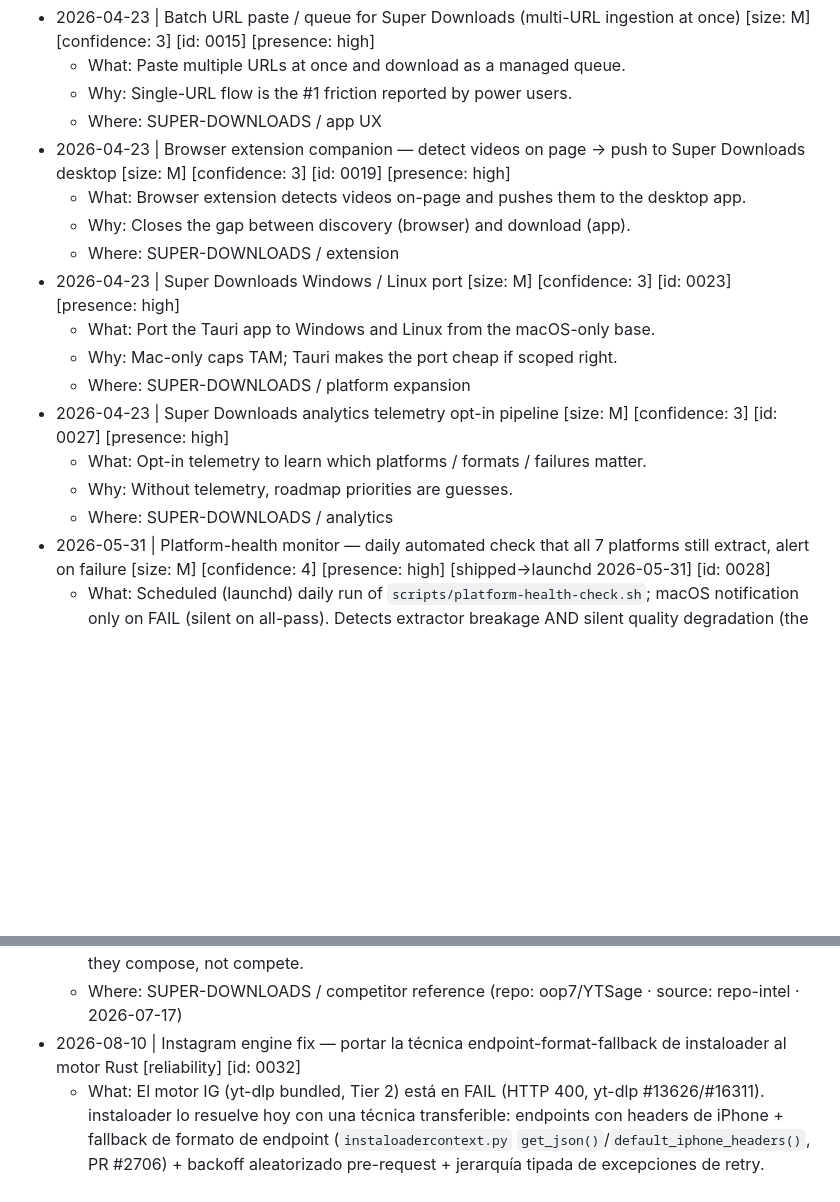
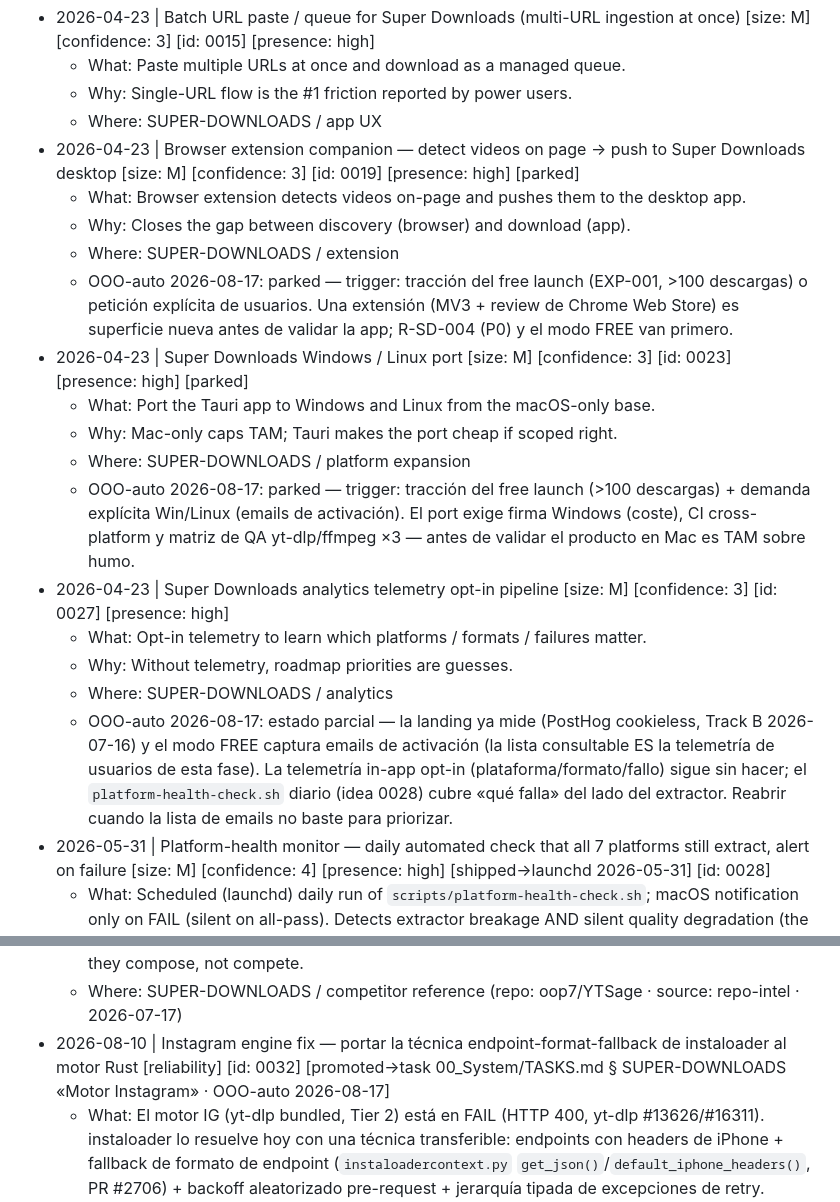
Before and after one commit to marioforpro/super-downloads, a Markdown page: IDEAS.md, 2 parts joined by grey strips. GitHub-like rendering; blank space fills up the shorter version.

Commit message:
ideas: OOO session 3 triage — 0019/0023 parked, 0027 note, 0032 promoted to task
Co-Authored-By: Claude Fable 5 <noreply@anthropic.com>
Claude-Session: https://claude.ai/code/session_017z9iXdDB3VVwVFjSa6mpdS

```diff
--- a/IDEAS.md
+++ b/IDEAS.md
@@ -16,18 +16,21 @@
   - What: Paste multiple URLs at once and download as a managed queue.
   - Why: Single-URL flow is the #1 friction reported by power users.
   - Where: SUPER-DOWNLOADS / app UX
-- 2026-04-23 | Browser extension companion — detect videos on page → push to Super Downloads desktop [size: M] [confidence: 3] [id: 0019] [presence: high]
+- 2026-04-23 | Browser extension companion — detect videos on page → push to Super Downloads desktop [size: M] [confidence: 3] [id: 0019] [presence: high] [parked]
   - What: Browser extension detects videos on-page and pushes them to the desktop app.
   - Why: Closes the gap between discovery (browser) and download (app).
   - Where: SUPER-DOWNLOADS / extension
-- 2026-04-23 | Super Downloads Windows / Linux port [size: M] [confidence: 3] [id: 0023] [presence: high]
+  - OOO-auto 2026-08-17: parked — trigger: tracción del free launch (EXP-001, >100 descargas) o petición explícita de usuarios. Una extensión (MV3 + review de Chrome Web Store) es superficie nueva antes de validar la app; R-SD-004 (P0) y el modo FREE van primero.
+- 2026-04-23 | Super Downloads Windows / Linux port [size: M] [confidence: 3] [id: 0023] [presence: high] [parked]
   - What: Port the Tauri app to Windows and Linux from the macOS-only base.
   - Why: Mac-only caps TAM; Tauri makes the port cheap if scoped right.
   - Where: SUPER-DOWNLOADS / platform expansion
+  - OOO-auto 2026-08-17: parked — trigger: tracción del free launch (>100 descargas) + demanda explícita Win/Linux (emails de activación). El port exige firma Windows (coste), CI cross-platform y matriz de QA yt-dlp/ffmpeg ×3 — antes de validar el producto en Mac es TAM sobre humo.
 - 2026-04-23 | Super Downloads analytics telemetry opt-in pipeline [size: M] [confidence: 3] [id: 0027] [presence: high]
   - What: Opt-in telemetry to learn which platforms / formats / failures matter.
   - Why: Without telemetry, roadmap priorities are guesses.
   - Where: SUPER-DOWNLOADS / analytics
+  - OOO-auto 2026-08-17: estado parcial — la landing ya mide (PostHog cookieless, Track B 2026-07-16) y el modo FREE captura emails de activación (la lista consultable ES la telemetría de usuarios de esta fase). La telemetría in-app opt-in (plataforma/formato/fallo) sigue sin hacer; el `platform-health-check.sh` diario (idea 0028) cubre «qué falla» del lado del extractor. Reabrir cuando la lista de emails no baste para priorizar.
 - 2026-05-31 | Platform-health monitor — daily automated check that all 7 platforms still extract, alert on failure [size: M] [confidence: 4] [presence: high] [shipped→launchd 2026-05-31] [id: 0028]
   - What: Scheduled (launchd) daily run of `scripts/platform-health-check.sh`; macOS notification only on FAIL (silent on all-pass). Detects extractor breakage AND silent quality degradation (the 360p fallback) before users hit it.
   - Why: yt-dlp breaks per-platform constantly; today we only learn when a user complains. A daily green/red signal turns reactive firefighting into proactive patch releases.
@@ -44,7 +47,7 @@
   - What: Feature catalog from YTSage (PySide6 yt-dlp GUI, feature-dense peer) for SD parity checks: SponsorBlock integration; subtitle selection + merging; EBU R128 audio normalization; Deno-runtime detection for JS-challenge extraction (`ytsage/core/ytsage_deno.py`); custom yt-dlp command override; version-channel selector + built-in updater tab; playlist export; chapter integration. Source paths: `ytsage/core/{ytsage_deno,ytsage_ffmpeg,ytsage_yt_dlp}.py`, `ytsage/utils/{ytsage_config_manager,ytsage_history_manager,ytsage_localization}.py`.
   - Why: Named-feature competitor reference (not vague praise) — each item maps to a concrete source path for when SD picks it up. Cluster: composes with the existing [[nexmoe-VidBee]] competitor note — YTSage = feature-catalog peer · VidBee = architecture/desktop→API peer — they compose, not compete.
   - Where: SUPER-DOWNLOADS / competitor reference (repo: oop7/YTSage · source: repo-intel · 2026-07-17)
-- 2026-08-10 | Instagram engine fix — portar la técnica endpoint-format-fallback de instaloader al motor Rust [reliability] [id: 0032]
+- 2026-08-10 | Instagram engine fix — portar la técnica endpoint-format-fallback de instaloader al motor Rust [reliability] [id: 0032] [promoted→task 00_System/TASKS.md § SUPER-DOWNLOADS «Motor Instagram» · OOO-auto 2026-08-17]
   - What: El motor IG (yt-dlp bundled, Tier 2) está en FAIL (HTTP 400, yt-dlp #13626/#16311). instaloader lo resuelve hoy con una técnica transferible: endpoints con headers de iPhone + fallback de formato de endpoint (`instaloadercontext.py` `get_json()`/`default_iphone_headers()`, PR #2706) + backoff aleatorizado pre-request + jerarquía tipada de excepciones de retry. EXTRACT, no vendoring (app Rust/Tauri, sin runtime Python; y el perfil bulk-scrape de instaloader choca con el reposicionamiento legal 2026-07-16).
   - Why: Es la respuesta a «¿por qué savefrom/savethevideo sí pueden con IG?» — esos son extracción server-side (cobalt, [[imputnet-cobalt]], zero-cache-streaming-proxy: arquitectura, no técnica portable); lo que sí viaja a la app de escritorio es la técnica de endpoints de instaloader.
   - Where: SUPER-DOWNLOADS / engine (repo: instaloader/instaloader · source: repo-intel 2026-07-27 · referencias aprobadas por founder 2026-08-10 → PLATFORM-HEALTH.md §3 + esta entrada)
```
